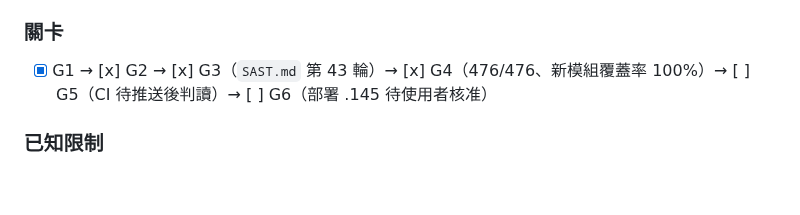
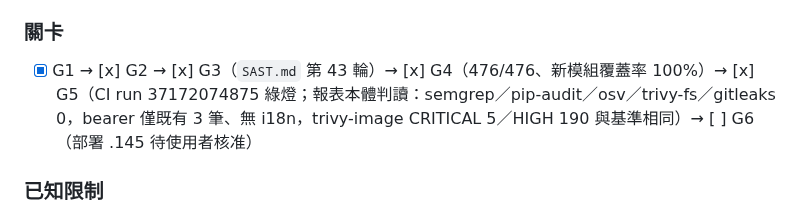
Before and after one commit to zzx789654/sast-, a Markdown page: 待修改.md, the part around the change. Rendered like a GitHub page; blank space fills up the shorter version.

```diff
--- a/待修改.md
+++ b/待修改.md
@@ -41,7 +41,7 @@
 - [x] Exit Criteria 對照：四語言擷取（各有測試專案）、四種標記正反例、主機分類與遮罩、判定不變（`test_orchestrator_stores_map_and_verdict_is_unchanged`、MCP 測試）、symlink／上限／1 MB 單行／惡意輸入、他人 job 404、render 回看（淺色／深色、截圖 `docs/images/attack-surface*.png`）
 
 ### 關卡
-- [x] G1 → [x] G2 → [x] G3（`SAST.md` 第 43 輪）→ [x] G4（476/476、新模組覆蓋率 100%）→ [ ] G5（CI 待推送後判讀）→ [ ] G6（部署 .145 待使用者核准）
+- [x] G1 → [x] G2 → [x] G3（`SAST.md` 第 43 輪）→ [x] G4（476/476、新模組覆蓋率 100%）→ [x] G5（CI run 37172074875 綠燈；報表本體判讀：semgrep／pip-audit／osv／trivy-fs／gitleaks 0，bearer 僅既有 3 筆、無 i18n，trivy-image CRITICAL 5／HIGH 190 與基準相同）→ [ ] G6（部署 .145 待使用者核准）
 
 ### 已知限制
 - 靜態推論：動態組出的網址、反射路由、代理加的路徑、實際流量皆看不到（畫面、JSON、MCP 均註明）
```
Also changed, not shown: SAST.md (+3 -0 lines).
